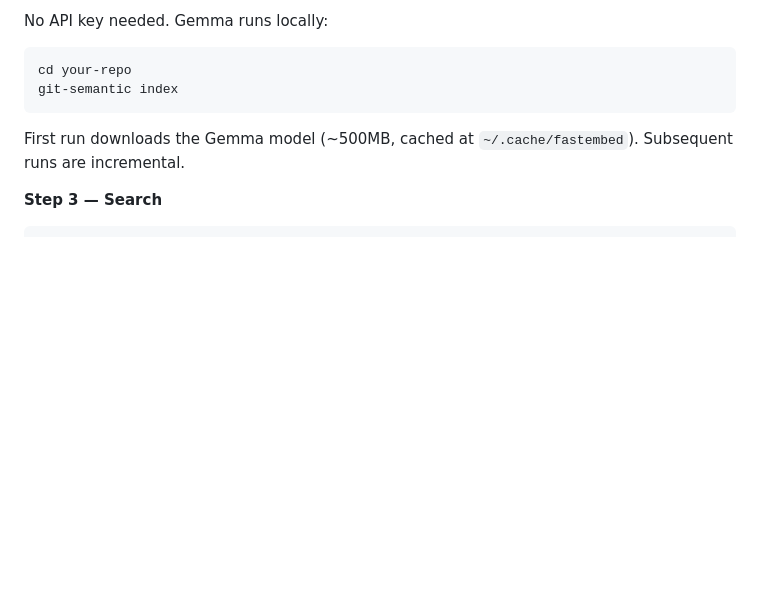
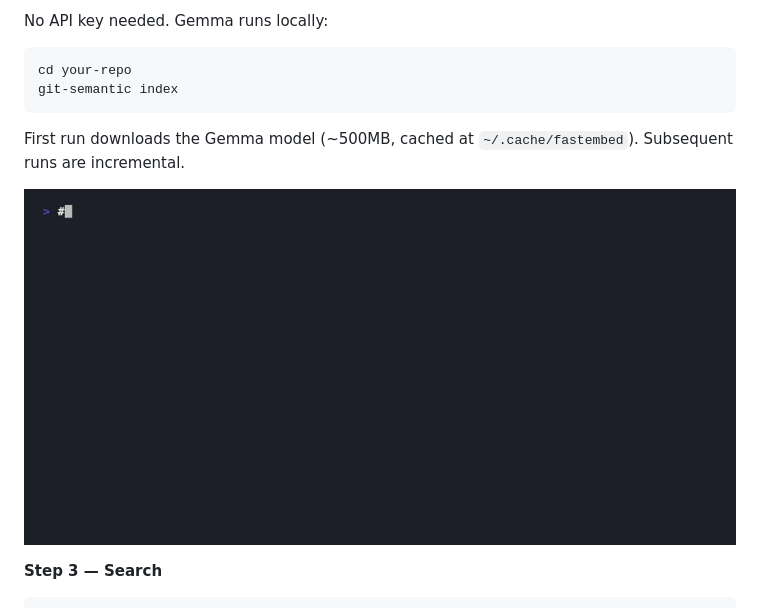
Before and after one commit to ccherrad/git-semantic, a Markdown page: docs/quickstart.md, the part around the change. Rendered like a GitHub page; pictures changed too: demo/index.gif (added); blank space fills up the shorter version.

````diff
--- a/docs/quickstart.md
+++ b/docs/quickstart.md
@@ -44,6 +44,8 @@ git-semantic index
 
 First run downloads the Gemma model (~500MB, cached at `~/.cache/fastembed`). Subsequent runs are incremental.
 
+![index and hydrate](../demo/index.gif)
+
 **Step 3 — Search**
 
 ```bash
````
Also changed, not shown: docs/health.md (+2 -0 lines), docs/navigation.md (+4 -0 lines), demo/grep.gif (added), demo/health.gif (added), demo/navigate.gif (added), 4 other files.
